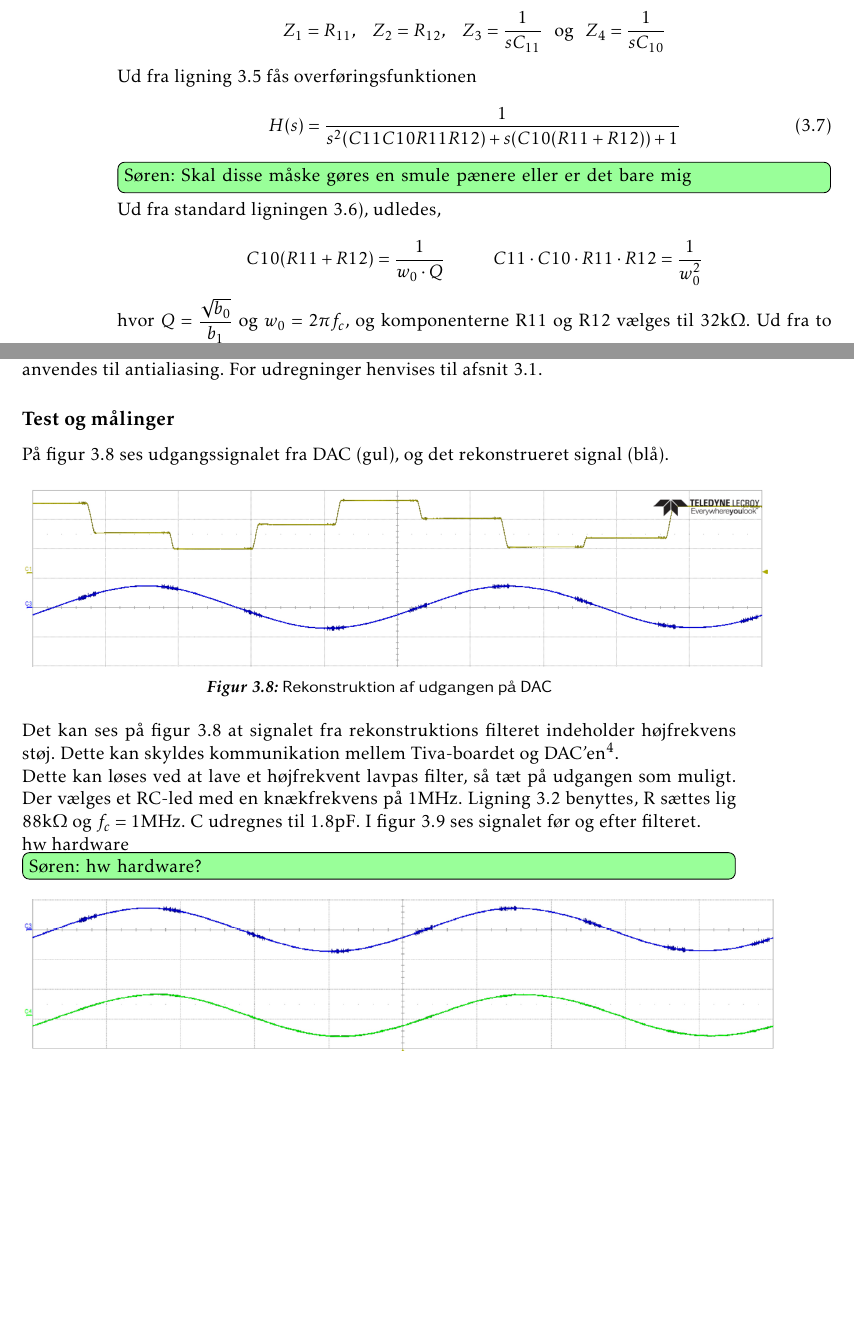
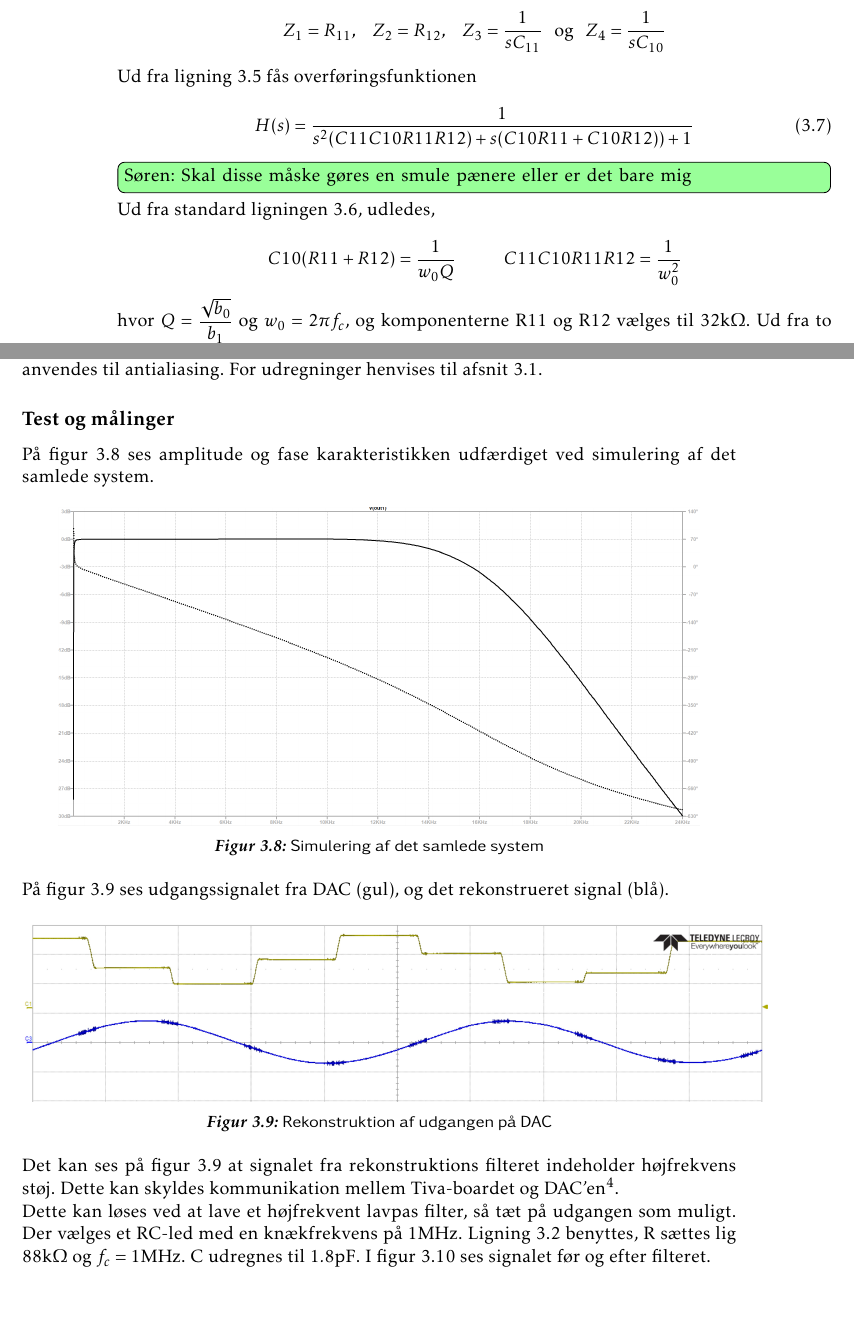
Before and after one commit to fraannk/sdu-gruppe3-2017, a LaTeX book (rapport.tex, which reads section/analog_filtre.tex): two parts of pages 23 and 26 of 69 before the commit and two parts of pages 23 and 26 of 71 after it, joined at a grey line, cut so that both start at the same text, the shorter picture padded with empty space. Compiled offline with pdfLaTeX.

Commit message:
Samlet simulering, rettelser

```diff
--- a/section/analog_filtre.tex
+++ b/section/analog_filtre.tex
@@ -91,7 +91,7 @@ Ud fra ligning \ref{eq::anfilter_kcl} fås overføringsfunktionen
 
 
 \begin{equation}
-H(s) = \dfrac{1}{s^2(C11C10R11R12)+s(C10(R11+R12))+1}
+H(s) = \dfrac{1}{s^2(C11C10R11R12)+s(C10R11+C10R12))+1}
 \label{eq::SallenKey}
 \end{equation}
 
@@ -101,10 +101,10 @@ H(s) = \dfrac{1}{s^2(C11C10R11R12)+s(C10(R11+R12))+1}
 
 
 
-Ud fra standard ligningen \ref{eq::anfilter_stndHS}), udledes,
+Ud fra standard ligningen \ref{eq::anfilter_stndHS}, udledes,
 
 \begin{equation}
-	 C10(R11+R12) = \dfrac{1}{w_0\cdot Q} \hspace{1cm} C11 \cdot C10 \cdot R11 \cdot R12 = \dfrac{1}{w_0^2} \nonumber
+	 C10(R11+R12) = \dfrac{1}{w_0 Q} \hspace{1cm} C11  C10  R11  R12 = \dfrac{1}{w_0^2} \nonumber
 \end{equation}
 hvor $Q = \dfrac{\sqrt{b_0}}{b_1}$ og $w_0 = 2\pi f_c$, og komponenterne R11 og R12 vælges til $32\si{\kilo\ohm}$. Ud fra to ligninger med to ubekendte, udregnes C10 udregnes til $940\si{\pico\farad}$, og C11 til at være $90 \si{\pico\farad}$.
 \subsection{Trin 3}
@@ -169,6 +169,14 @@ I et system med både analoge og digitale signaler, bruges et rekonstruktionsfil
 Det er almindelig praksis at benytte et filter til rekonstruktion, magen til det filter der anvendes til antialiasing. For udregninger henvises til afsnit \ref{sec::anfilter_sallenpara}.
 
 \subsection{Test og målinger}
+På figur \ref{fig::anfilter_sim_total} ses amplitude og fase karakteristikken udfærdiget ved simulering af det samlede system.
+\begin{figure}[h!]
+	\centering
+	\includegraphics[scale = 0.2]{./billeder/simtot.png}
+	\caption{Simulering af det samlede system}
+	\label{fig::anfilter_sim_total}
+\end{figure}
+\FloatBlock
 På figur \ref{fig::anfilter_recon} ses udgangssignalet fra DAC (gul), og det rekonstrueret signal (blå).
 \begin{figure}[h!]
 	\centering
@@ -182,8 +190,6 @@ På figur \ref{fig::anfilter_recon} ses udgangssignalet fra DAC (gul), og det re
 Det kan ses på figur \ref{fig::anfilter_recon} at signalet fra rekonstruktions filteret indeholder højfrekvens støj. Dette kan skyldes kommunikation mellem Tiva-boardet og DAC'en\footnote{Se afsnit om SPI i afsnit 4.6}. \\
 Dette kan løses ved at lave et højfrekvent lavpas filter, så tæt på udgangen som muligt. Der vælges et RC-led med en knækfrekvens på $1\si{\mega\hertz}$. Ligning \ref{eq::filter_trin1} benyttes, R sættes lig $88\si{\kilo\ohm}$ og $f_c = 1\si{\mega\hertz}$. C udregnes til $1.8\si{\pico\farad}$. I figur \ref{fig::anfilter_hf} ses signalet før og efter filteret.
 
-hw hardware
-\husk{Søren}{hw hardware?}
 
 
 \begin{figure}[h!]
```
Also changed, not shown: section/test.tex (+1 -1 lines), billeder/simtot.png (added), section/analog_filtre.tex (3 more changed lines).
